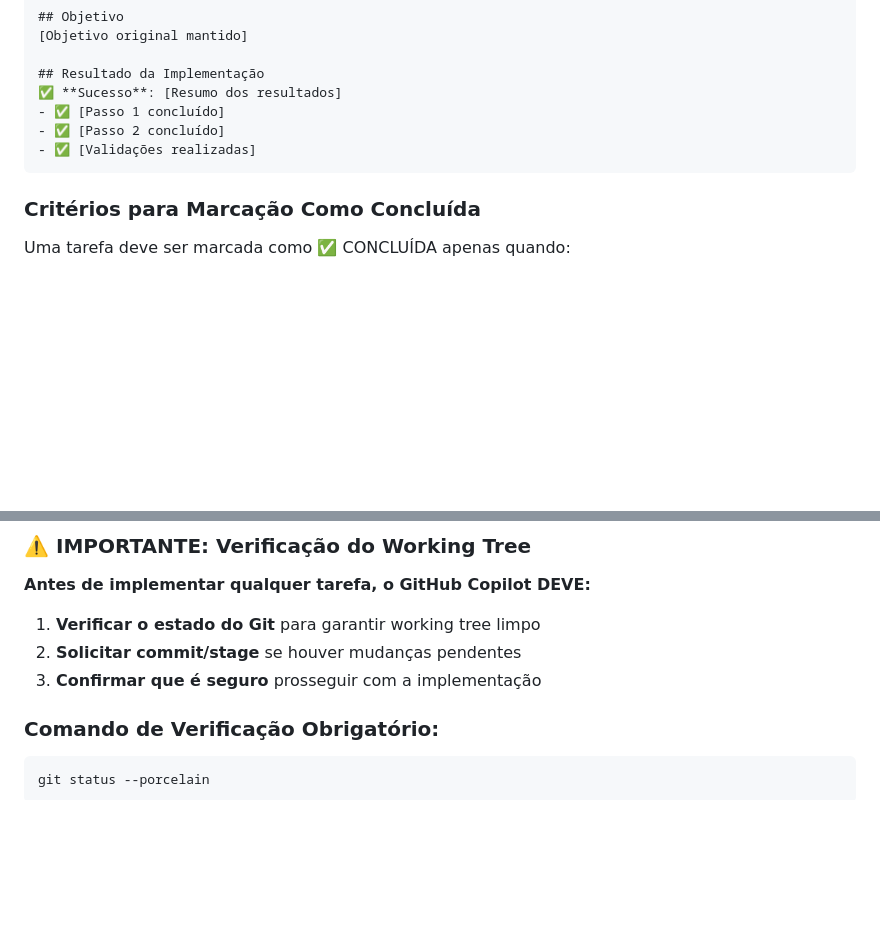
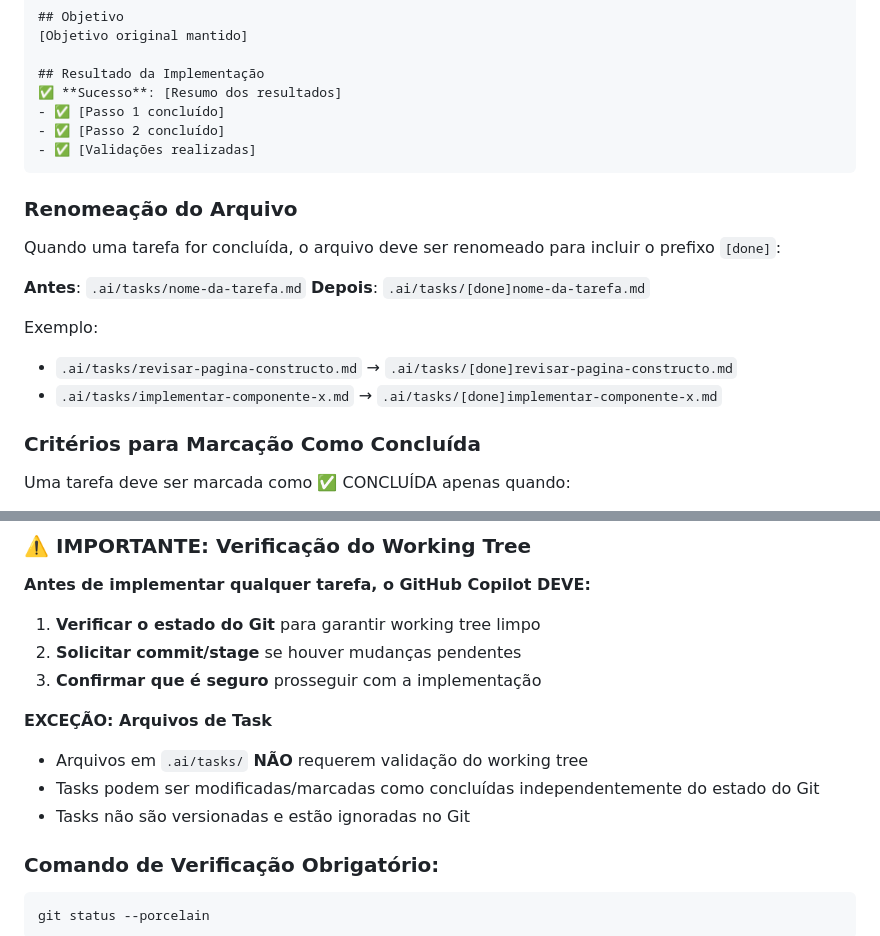
Before and after one commit to devitools/landing, a Markdown page: .github/copilot-instructions.md, 2 parts joined by grey strips. Drawn GitHub-style; blank space fills up the shorter version.

Commit message:
docs: update copilot instructions

````diff
--- a/.github/copilot-instructions.md
+++ b/.github/copilot-instructions.md
@@ -42,6 +42,16 @@ Este projeto utiliza um sistema de arquivos de tarefa localizados em `.ai/tasks/
 - ✅ [Validações realizadas]
 ```
 
+### Renomeação do Arquivo
+Quando uma tarefa for concluída, o arquivo deve ser renomeado para incluir o prefixo `[done]`:
+
+**Antes**: `.ai/tasks/nome-da-tarefa.md`
+**Depois**: `.ai/tasks/[done]nome-da-tarefa.md`
+
+Exemplo:
+- `.ai/tasks/revisar-pagina-constructo.md` → `.ai/tasks/[done]revisar-pagina-constructo.md`
+- `.ai/tasks/implementar-componente-x.md` → `.ai/tasks/[done]implementar-componente-x.md`
+
 ### Critérios para Marcação Como Concluída
 
 Uma tarefa deve ser marcada como ✅ CONCLUÍDA apenas quando:
@@ -61,6 +71,11 @@ Uma tarefa deve ser marcada como ✅ CONCLUÍDA apenas quando:
 1. **Verificar o estado do Git** para garantir working tree limpo
 2. **Solicitar commit/stage** se houver mudanças pendentes
 3. **Confirmar que é seguro** prosseguir com a implementação
+
+**EXCEÇÃO: Arquivos de Task**
+- Arquivos em `.ai/tasks/` **NÃO** requerem validação do working tree
+- Tasks podem ser modificadas/marcadas como concluídas independentemente do estado do Git
+- Tasks não são versionadas e estão ignoradas no Git
 
 ### Comando de Verificação Obrigatório:
 
````
